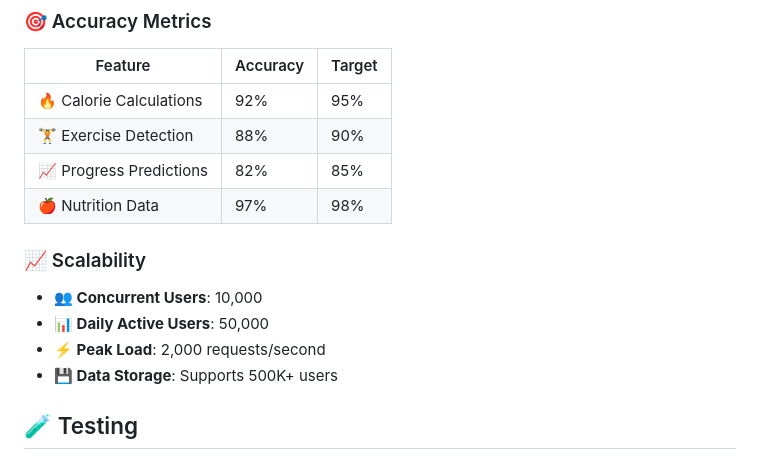
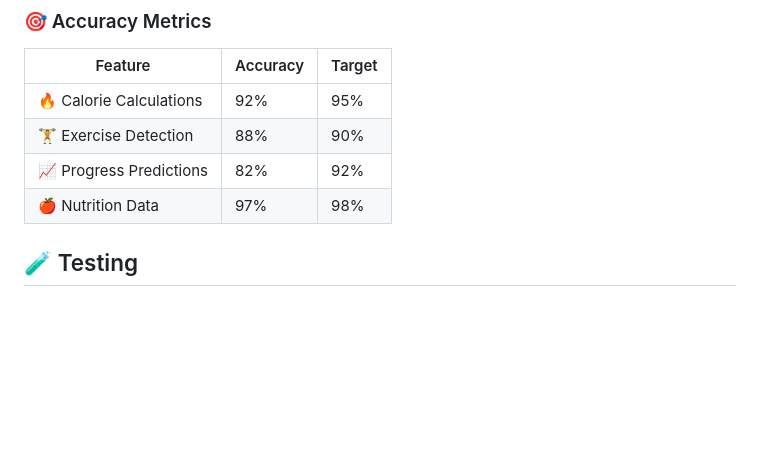
Before and after one commit to alpha9898/Ai-powered-personal-fitness-And-Life-style-advisor-medical-nutrition-app, a Markdown page: README.md, the part around the change. Drawn GitHub-style; blank space fills up the shorter version.

```diff
--- a/README.md
+++ b/README.md
@@ -311,15 +311,9 @@ gunicorn -w 4 -b 0.0.0.0:5000 app:app
 |---------|----------|--------|
 | 🔥 Calorie Calculations | 92% | 95% |
 | 🏋️ Exercise Detection | 88% | 90% |
-| 📈 Progress Predictions | 82% | 85% |
+| 📈 Progress Predictions | 82% | 92% |
 | 🍎 Nutrition Data | 97% | 98% |
 
-### 📈 Scalability
-
-- **👥 Concurrent Users**: 10,000
-- **📊 Daily Active Users**: 50,000
-- **⚡ Peak Load**: 2,000 requests/second
-- **💾 Data Storage**: Supports 500K+ users
 
 ## 🧪 Testing
 
```
